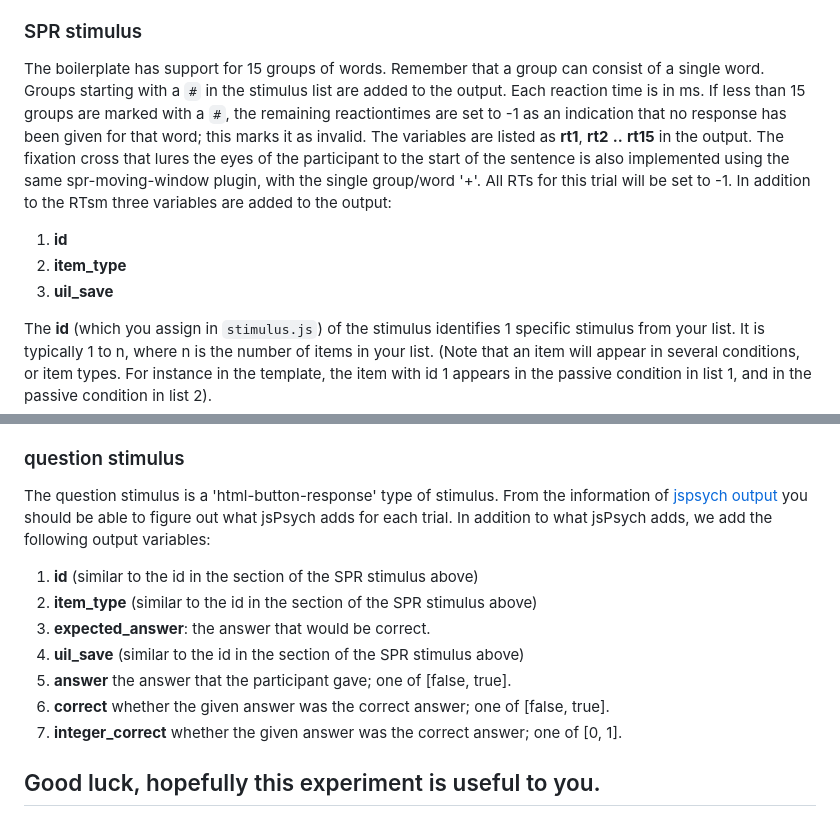
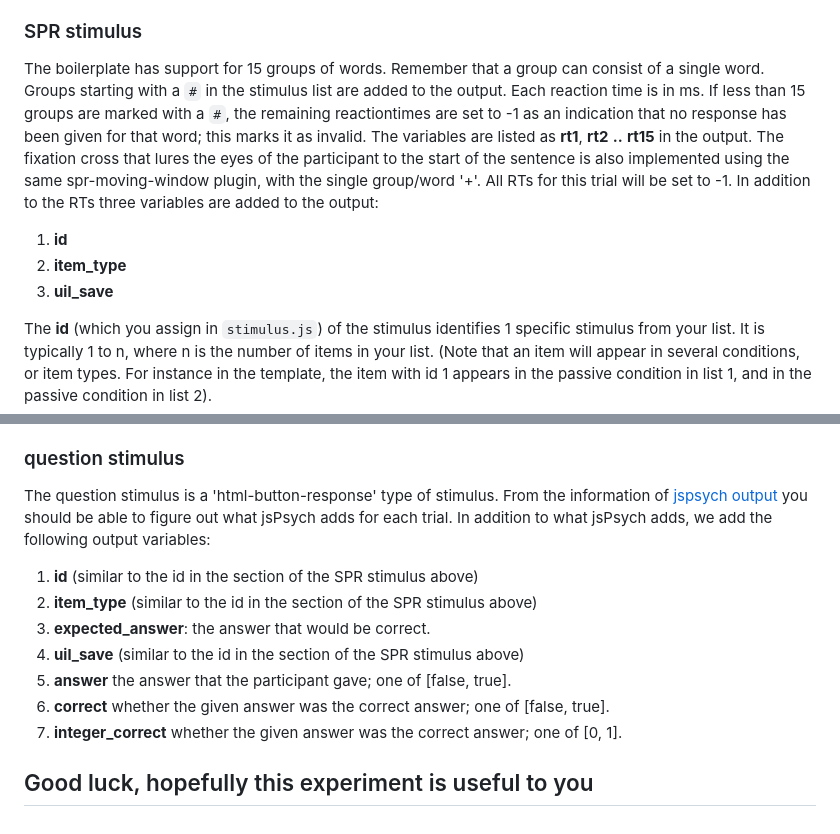
Before and after one commit to UiL-OTS-labs/jspsych-spr-mw, a Markdown page: README.md, 2 parts joined by grey strips. GitHub-like rendering.

```diff
--- a/README.md
+++ b/README.md
@@ -68,6 +109,7 @@ the official jsPsych source. So here we describe which output is specific for
 the SPR.
 
 ### SPR stimulus
+
 The boilerplate has support for 15 groups of words. Remember that a group can
 consist of a single word. Groups starting with a `#` in the stimulus list are
 added to the output. Each reaction time is in ms. If less than 15 groups are
@@ -77,11 +119,11 @@ invalid. The variables are listed as **rt1**, **rt2** **..** **rt15** in the out
 The fixation cross that lures the eyes of the participant to the start of the
 sentence is also implemented using the same spr-moving-window plugin, with the
 single group/word '+'. All RTs for this trial will be set to -1.
-In addition to the RTsm three variables are added to the output:
+In addition to the RTs three variables are added to the output:
 
 1. **id**
-2. **item_type**
-3. **uil_save**
+1. **item_type**
+1. **uil_save**
 
 The **id** (which you assign in `stimulus.js`) of the stimulus identifies 1
 specific stimulus from your list. It is typically 1 to n, where n is the number
@@ -101,20 +143,22 @@ if it is set, you can examine whether it is true and if not, just throw the
 row-in-the-csv or JSON object away.
 
 ### question stimulus
+
 The question stimulus is a 'html-button-response' type of stimulus. From the
 information of [jspsych output][1] you should be able to figure out what jsPsych
 adds for each trial. In addition to what jsPsych adds, we add the following
 output variables:
 
 1. **id** (similar to the id in the section of the SPR stimulus above)
-2. **item_type** (similar to the id in the section of the SPR stimulus above)
-3. **expected_answer**: the answer that would be correct.
-4. **uil_save** (similar to the id in the section of the SPR stimulus above)
-5. **answer** the answer that the participant gave; one of [false, true].
-6. **correct** whether the given answer was the correct answer; one of [false, true].
-7. **integer_correct** whether the given answer was the correct answer; one of [0, 1].
+1. **item_type** (similar to the id in the section of the SPR stimulus above)
+1. **expected_answer**: the answer that would be correct.
+1. **uil_save** (similar to the id in the section of the SPR stimulus above)
+1. **answer** the answer that the participant gave; one of [false, true].
+1. **correct** whether the given answer was the correct answer; one of [false, true].
+1. **integer_correct** whether the given answer was the correct answer; one of
+   [0, 1].
 
-## Good luck, hopefully this experiment is useful to you.
+## Good luck, hopefully this experiment is useful to you
 
 [1]:<https://github.com/UiL-OTS-labs/jspsych-output>
 [2]:<https://www.jspsych.org/plugins/overview/#list-of-available-plugins>
```
Also changed, not shown: other parts of README.md (+50 -9 lines).
